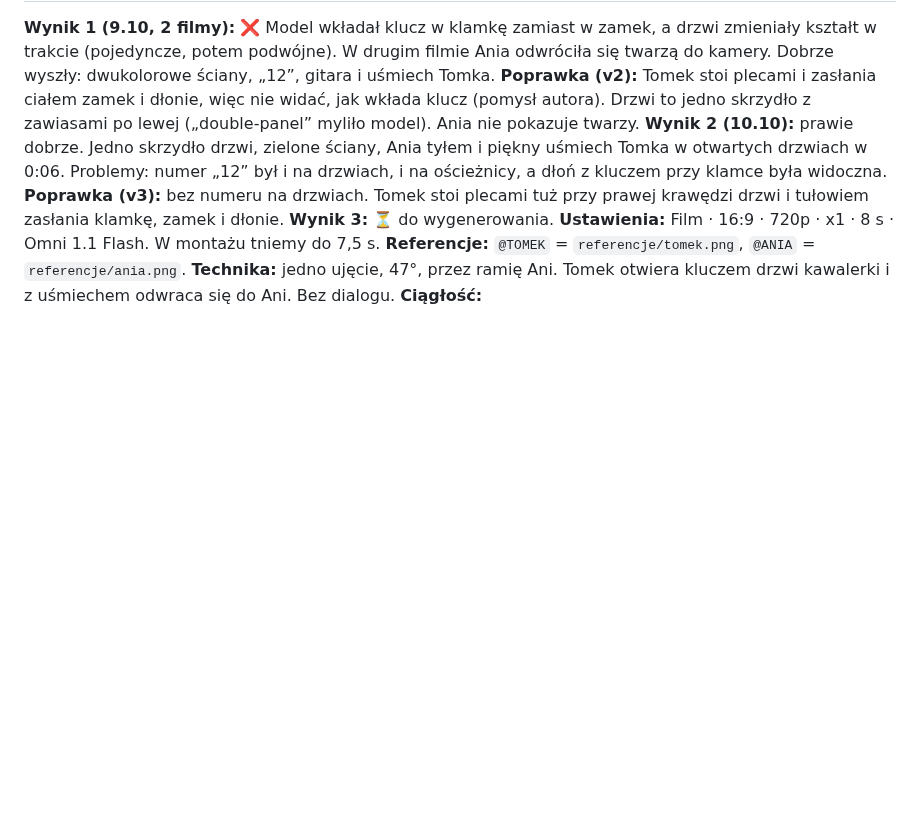
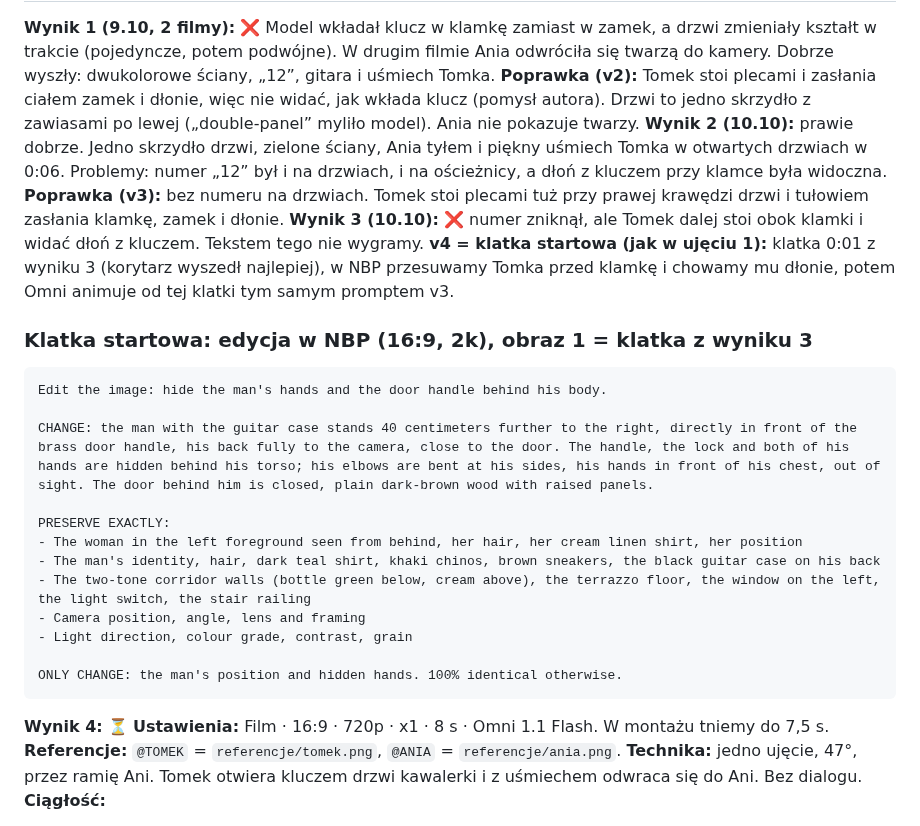
Before and after one commit to janbiodrowicz-source/Strategia-, a Markdown page: teledysk/prompty/u04-korytarz-drzwi.md, the part around the change. Drawn GitHub-style; blank space fills up the shorter version.

Commit message:
Teledysk: ujęcie 4, plan z klatką startową w NBP
Co-Authored-By: Claude Opus 5.5 <noreply@anthropic.com>
Claude-Session: https://claude.ai/code/session_017HdsdvSM8Q53B8Cp1PevCF

````diff
--- a/teledysk/prompty/u04-korytarz-drzwi.md
+++ b/teledysk/prompty/u04-korytarz-drzwi.md
@@ -4,7 +4,27 @@
 **Poprawka (v2):** Tomek stoi plecami i zasłania ciałem zamek i dłonie, więc nie widać, jak wkłada klucz (pomysł autora). Drzwi to jedno skrzydło z zawiasami po lewej („double-panel” myliło model). Ania nie pokazuje twarzy.
 **Wynik 2 (10.10):** prawie dobrze. Jedno skrzydło drzwi, zielone ściany, Ania tyłem i piękny uśmiech Tomka w otwartych drzwiach w 0:06. Problemy: numer „12” był i na drzwiach, i na ościeżnicy, a dłoń z kluczem przy klamce była widoczna.
 **Poprawka (v3):** bez numeru na drzwiach. Tomek stoi plecami tuż przy prawej krawędzi drzwi i tułowiem zasłania klamkę, zamek i dłonie.
-**Wynik 3:** ⏳ do wygenerowania.
+**Wynik 3 (10.10):** ❌ numer zniknął, ale Tomek dalej stoi obok klamki i widać dłoń z kluczem. Tekstem tego nie wygramy.
+**v4 = klatka startowa (jak w ujęciu 1):** klatka 0:01 z wyniku 3 (korytarz wyszedł najlepiej), w NBP przesuwamy Tomka przed klamkę i chowamy mu dłonie, potem Omni animuje od tej klatki tym samym promptem v3.
+
+### Klatka startowa: edycja w NBP (16:9, 2k), obraz 1 = klatka z wyniku 3
+
+```text
+Edit the image: hide the man's hands and the door handle behind his body.
+
+CHANGE: the man with the guitar case stands 40 centimeters further to the right, directly in front of the brass door handle, his back fully to the camera, close to the door. The handle, the lock and both of his hands are hidden behind his torso; his elbows are bent at his sides, his hands in front of his chest, out of sight. The door behind him is closed, plain dark-brown wood with raised panels.
+
+PRESERVE EXACTLY:
+- The woman in the left foreground seen from behind, her hair, her cream linen shirt, her position
+- The man's identity, hair, dark teal shirt, khaki chinos, brown sneakers, the black guitar case on his back
+- The two-tone corridor walls (bottle green below, cream above), the terrazzo floor, the window on the left, the light switch, the stair railing
+- Camera position, angle, lens and framing
+- Light direction, colour grade, contrast, grain
+
+ONLY CHANGE: the man's position and hidden hands. 100% identical otherwise.
+```
+
+**Wynik 4:** ⏳
 **Ustawienia:** Film · 16:9 · 720p · x1 · 8 s · Omni 1.1 Flash. W montażu tniemy do 7,5 s.
 **Referencje:** `@TOMEK` = `referencje/tomek.png`, `@ANIA` = `referencje/ania.png`.
 **Technika:** jedno ujęcie, 47°, przez ramię Ani. Tomek otwiera kluczem drzwi kawalerki i z uśmiechem odwraca się do Ani. Bez dialogu.
````
